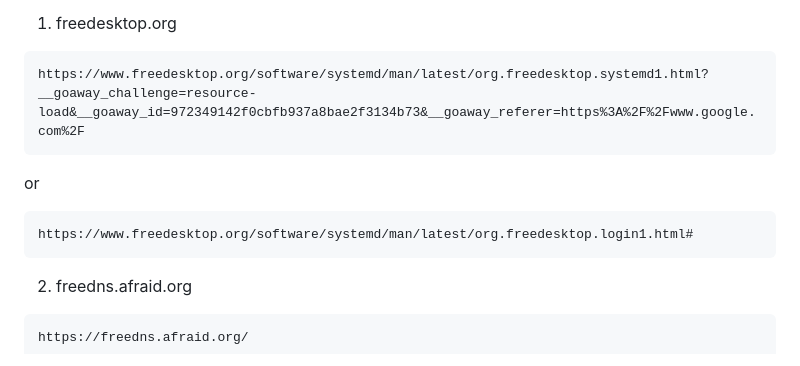
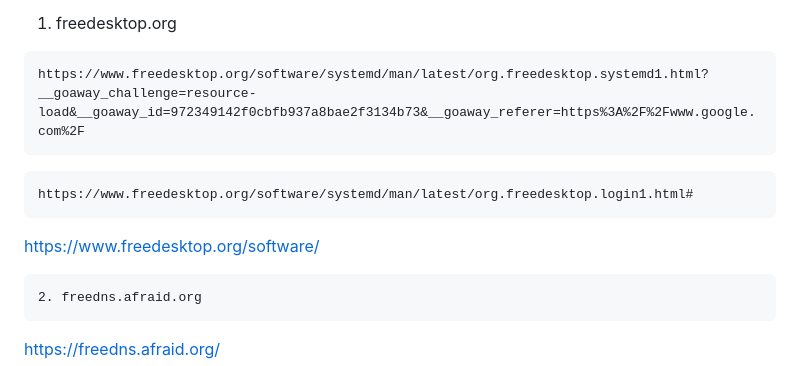
Before and after one commit to qapdex-maker/opengraph-node, a Markdown page: README.md, the part around the change. Rendered like a GitHub page.

Commit message:
Update README with new resource links
Added additional links to freedesktop.org and freedns.afraid.org.

````diff
--- a/README.md
+++ b/README.md
@@ -68,9 +68,10 @@ Collection of links that might be related:
 ```
 https://www.freedesktop.org/software/systemd/man/latest/org.freedesktop.systemd1.html?__goaway_challenge=resource-load&__goaway_id=972349142f0cbfb937a8bae2f3134b73&__goaway_referer=https%3A%2F%2Fwww.google.com%2F
 ```
-or
 ```
 https://www.freedesktop.org/software/systemd/man/latest/org.freedesktop.login1.html#
+```
+https://www.freedesktop.org/software/
 ```
 2. freedns.afraid.org
 ```
````
